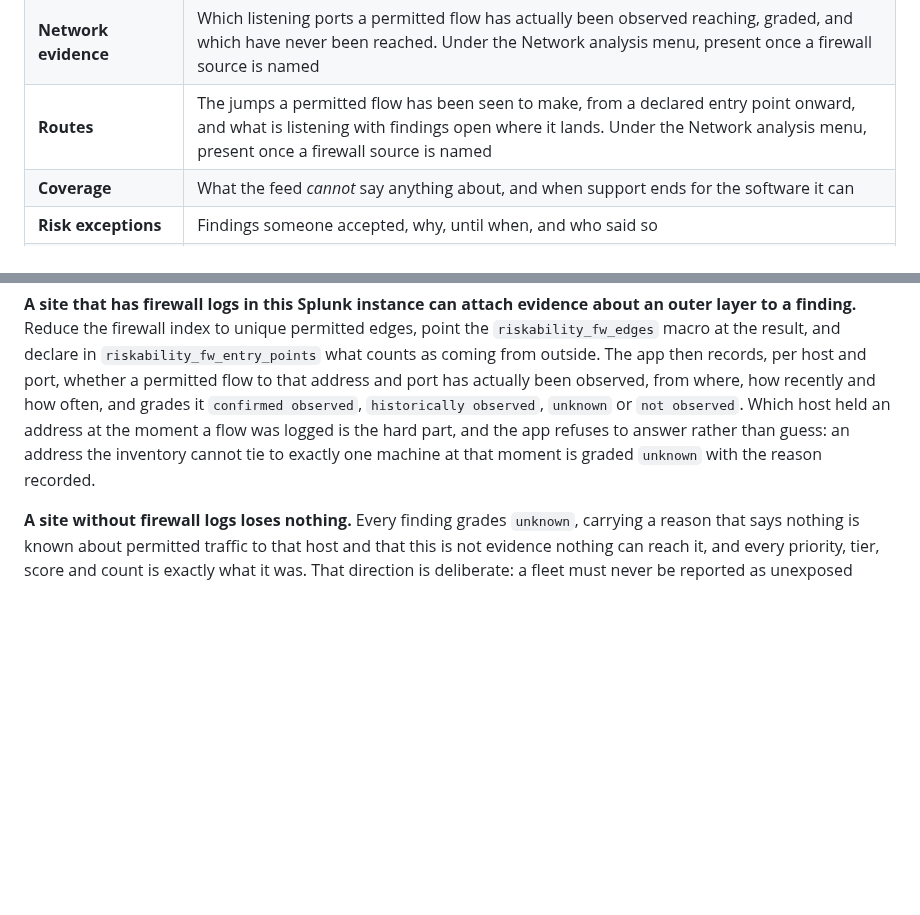
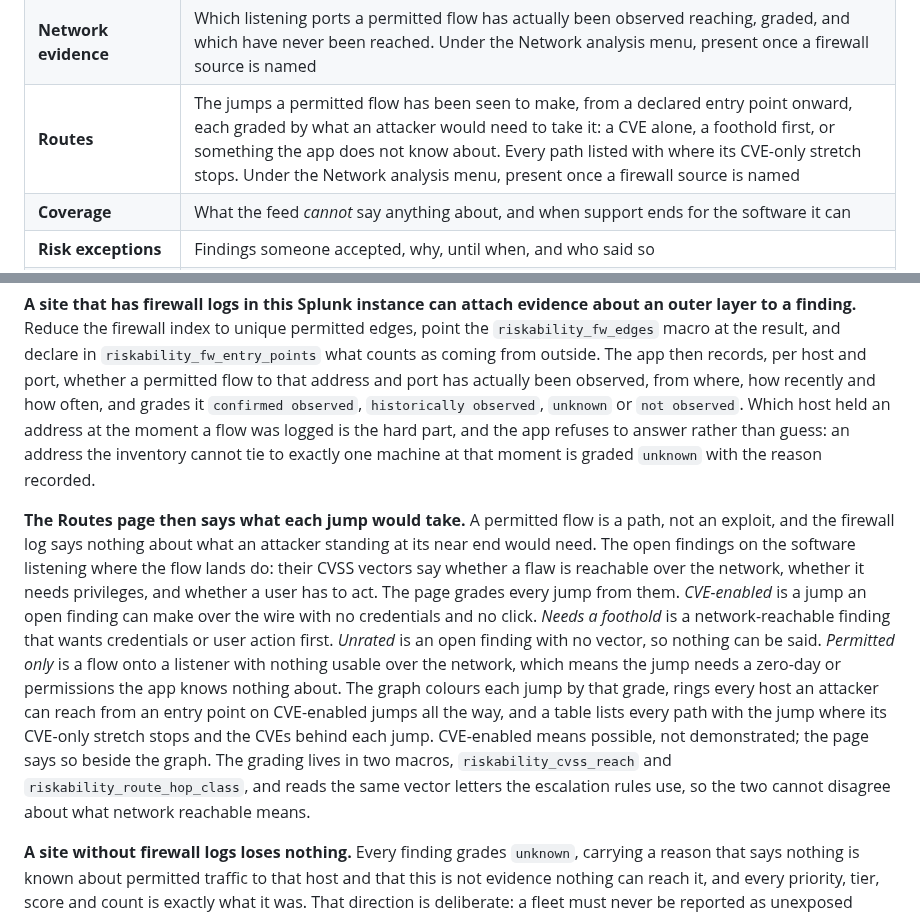
Before and after one commit to chaugan/riskability, a Markdown page: README.md, 2 parts joined by grey strips. Rendered like a GitHub page; blank space fills up the shorter version.

```diff
--- a/README.md
+++ b/README.md
@@ -827,7 +827,7 @@ under a condition, noted in their row.
 | **Host overview** | Every host at a glance, split by filesystem root. Under the Hosts menu with Host detail |
 | **Host detail** | Everything known about one machine: what has been measured on it and what has not, what it is configured to run, its Windows patch level, and what on it is no longer supported |
 | **Network evidence** | Which listening ports a permitted flow has actually been observed reaching, graded, and which have never been reached. Under the Network analysis menu, present once a firewall source is named |
-| **Routes** | The jumps a permitted flow has been seen to make, from a declared entry point onward, and what is listening with findings open where it lands. Under the Network analysis menu, present once a firewall source is named |
+| **Routes** | The jumps a permitted flow has been seen to make, from a declared entry point onward, each graded by what an attacker would need to take it: a CVE alone, a foothold first, or something the app does not know about. Every path listed with where its CVE-only stretch stops. Under the Network analysis menu, present once a firewall source is named |
 | **Coverage** | What the feed *cannot* say anything about, and when support ends for the software it can |
 | **Risk exceptions** | Findings someone accepted, why, until when, and who said so |
 | **CVE encyclopaedia** | What any vulnerability the feed carries actually is, and where it sits in this fleet. Offline |
@@ -1298,6 +1298,26 @@ the hard part, and the app refuses to answer rather than guess: an address the
 inventory cannot tie to exactly one machine at that moment is graded `unknown`
 with the reason recorded.
 
+**The Routes page then says what each jump would take.** A permitted flow is
+a path, not an exploit, and the firewall log says nothing about what an
+attacker standing at its near end would need. The open findings on the software
+listening where the flow lands do: their CVSS vectors say whether a flaw is
+reachable over the network, whether it needs privileges, and whether a user has
+to act. The page grades every jump from them. *CVE-enabled* is a jump an open
+finding can make over the wire with no credentials and no click. *Needs a
+foothold* is a network-reachable finding that wants credentials or user action
+first. *Unrated* is an open finding with no vector, so nothing can be said.
+*Permitted only* is a flow onto a listener with nothing usable over the
+network, which means the jump needs a zero-day or permissions the app knows
+nothing about. The graph colours each jump by that grade, rings every host an
+attacker can reach from an entry point on CVE-enabled jumps all the way, and a
+table lists every path with the jump where its CVE-only stretch stops and the
+CVEs behind each jump. CVE-enabled means possible, not demonstrated; the page
+says so beside the graph. The grading lives in two macros,
+`riskability_cvss_reach` and `riskability_route_hop_class`, and reads the same
+vector letters the escalation rules use, so the two cannot disagree about what
+network reachable means.
+
 **A site without firewall logs loses nothing.** Every finding grades `unknown`,
 carrying a reason that says nothing is known about permitted traffic to that
 host and that this is not evidence nothing can reach it, and every priority,
```
Also changed, not shown: docs/screenshots/routes-drilldown.png, docs/screenshots/routes-host-filter.png, docs/screenshots/routes-paths.png (added), docs/screenshots/routes.png, 11 other files.
